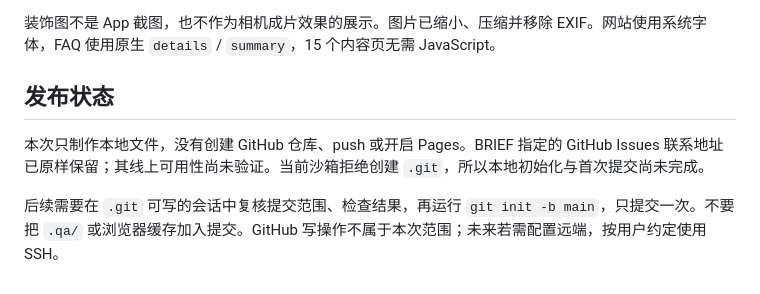
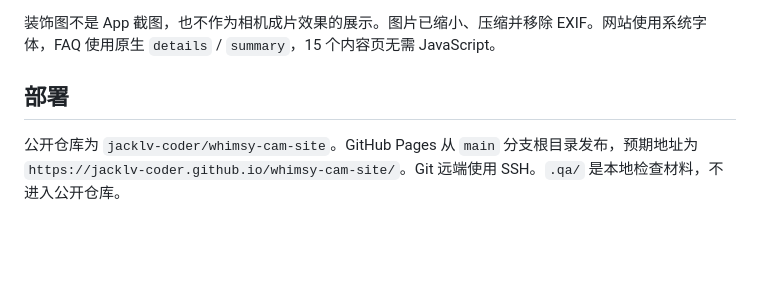
Before and after one commit to jacklv-coder/whimsy-cam-site, a Markdown page: README.md, the part around the change. Rendered like a GitHub page; blank space fills up the shorter version.

```diff
--- a/README.md
+++ b/README.md
@@ -79,8 +79,6 @@ Python 检查使用标准库（Python 3.9+）；语言分流检查使用 Node.js
 
 装饰图不是 App 截图，也不作为相机成片效果的展示。图片已缩小、压缩并移除 EXIF。网站使用系统字体，FAQ 使用原生 `details` / `summary`，15 个内容页无需 JavaScript。
 
-## 发布状态
+## 部署
 
-本次只制作本地文件，没有创建 GitHub 仓库、push 或开启 Pages。BRIEF 指定的 GitHub Issues 联系地址已原样保留；其线上可用性尚未验证。当前沙箱拒绝创建 `.git`，所以本地初始化与首次提交尚未完成。
-
-后续需要在 `.git` 可写的会话中复核提交范围、检查结果，再运行 `git init -b main`，只提交一次。不要把 `.qa/` 或浏览器缓存加入提交。GitHub 写操作不属于本次范围；未来若需配置远端，按用户约定使用 SSH。
+公开仓库为 `jacklv-coder/whimsy-cam-site`。GitHub Pages 从 `main` 分支根目录发布，预期地址为 `https://jacklv-coder.github.io/whimsy-cam-site/`。Git 远端使用 SSH。`.qa/` 是本地检查材料，不进入公开仓库。
```
Also changed, not shown: CHECKS.md (+3 -4 lines).
